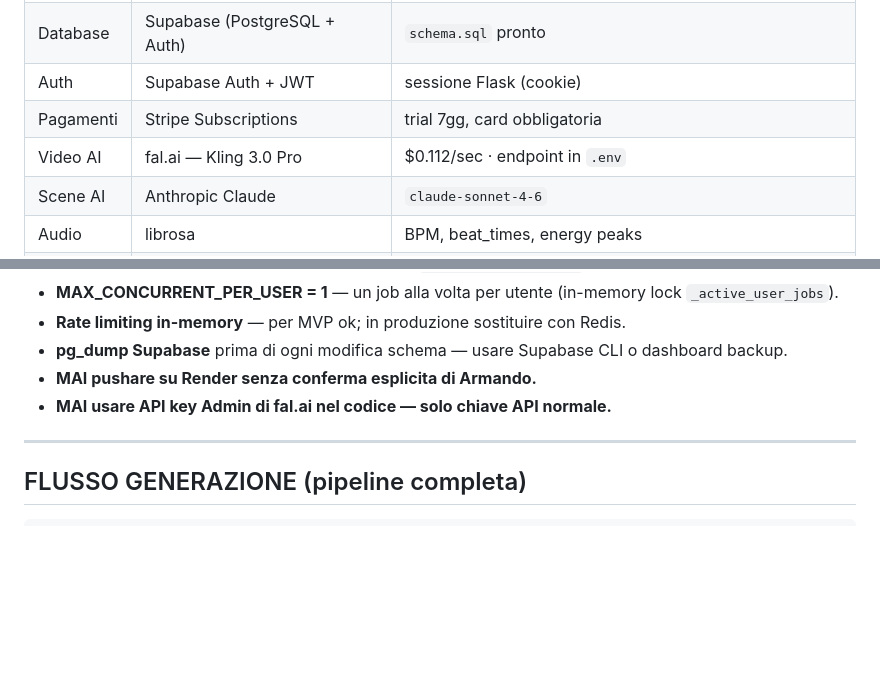
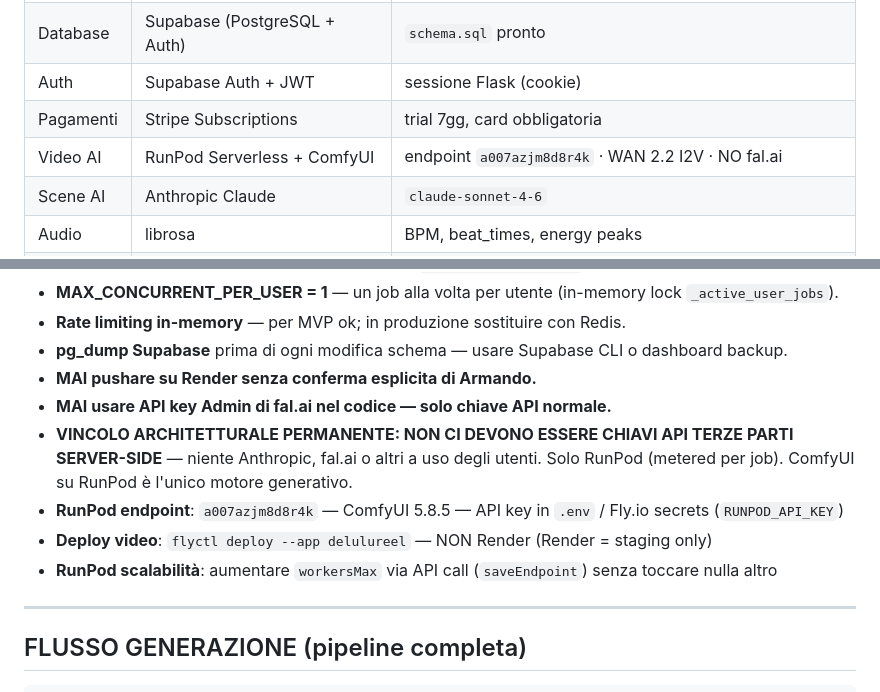
Before and after one commit to ObiriecLabs/delulureel, a Markdown page: CLAUDE.md, 2 parts joined by grey strips. Drawn GitHub-style; blank space fills up the shorter version.

```diff
--- a/CLAUDE.md
+++ b/CLAUDE.md
@@ -28,7 +28,7 @@ Eseguire la skill `delulureel-saas-model` per ricaricare il contesto completo de
 | Database    | Supabase (PostgreSQL + Auth) | `schema.sql` pronto                 |
 | Auth        | Supabase Auth + JWT          | sessione Flask (cookie)             |
 | Pagamenti   | Stripe Subscriptions         | trial 7gg, card obbligatoria        |
-| Video AI    | fal.ai — Kling 3.0 Pro       | $0.112/sec · endpoint in `.env`     |
+| Video AI    | RunPod Serverless + ComfyUI  | endpoint `a007azjm8d8r4k` · WAN 2.2 I2V · NO fal.ai |
 | Scene AI    | Anthropic Claude             | `claude-sonnet-4-6`                 |
 | Audio       | librosa                      | BPM, beat_times, energy peaks       |
 | Assembly    | FFmpeg / ffmpeg-python       | concat + audio sync + 9:16/16:9/1:1 |
@@ -88,6 +88,10 @@ DELULUREEL/
 - **pg_dump Supabase** prima di ogni modifica schema — usare Supabase CLI o dashboard backup.
 - **MAI pushare su Render senza conferma esplicita di Armando.**
 - **MAI usare API key Admin di fal.ai nel codice — solo chiave API normale.**
+- **VINCOLO ARCHITETTURALE PERMANENTE: NON CI DEVONO ESSERE CHIAVI API TERZE PARTI SERVER-SIDE** — niente Anthropic, fal.ai o altri a uso degli utenti. Solo RunPod (metered per job). ComfyUI su RunPod è l'unico motore generativo.
+- **RunPod endpoint**: `a007azjm8d8r4k` — ComfyUI 5.8.5 — API key in `.env` / Fly.io secrets (`RUNPOD_API_KEY`)
+- **Deploy video**: `flyctl deploy --app delulureel` — NON Render (Render = staging only)
+- **RunPod scalabilità**: aumentare `workersMax` via API call (`saveEndpoint`) senza toccare nulla altro
 
 ---
 
```
Also changed, not shown: other parts of CLAUDE.md (+41 -4 lines).
